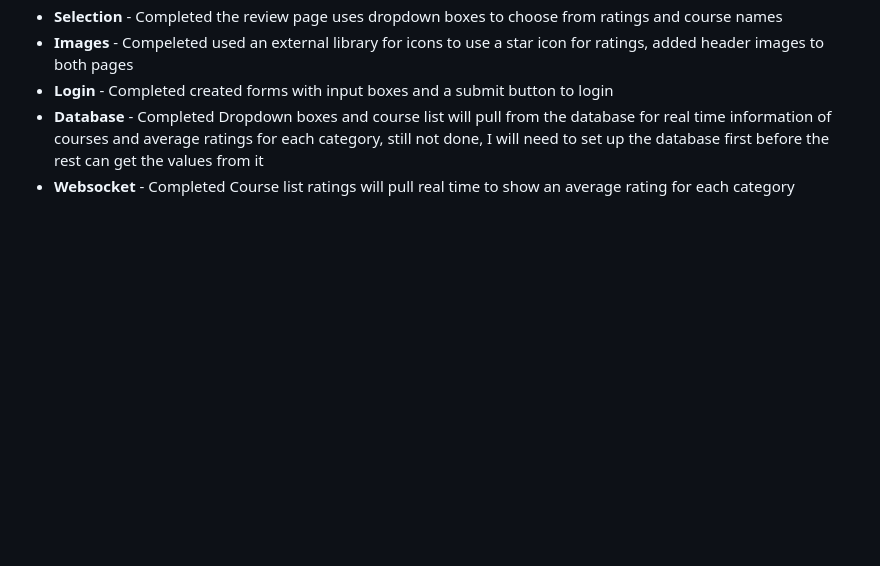
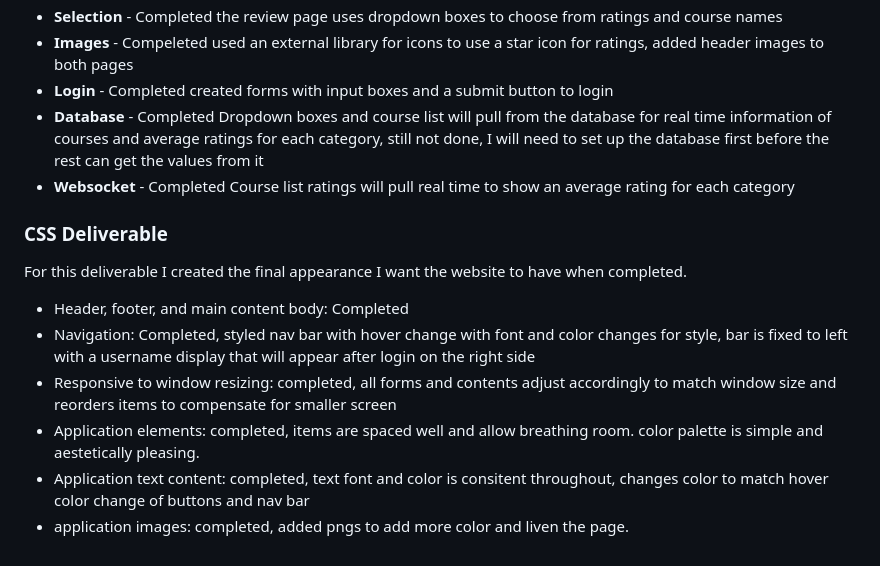
Before and after one commit to kdresen/CS260, a Markdown page: Startup/README.md, the part around the change. Rendered like a GitHub page; blank space fills up the shorter version.

```diff
--- a/Startup/README.md
+++ b/Startup/README.md
@@ -51,3 +51,12 @@ For this deliverable, I set up the structure of both pages of the application us
 - **Login** - Completed created forms with input boxes and a submit button to login
 - **Database** - Completed Dropdown boxes and course list will pull from the database for real time information of courses and average ratings for each category, still not done, I will need to set up the database first before the rest can get the values from it
 - **Websocket** - Completed Course list ratings will pull real time to show an average rating for each category
+
+### CSS Deliverable
+For this deliverable I created the final appearance I want the website to have when completed.
+- Header, footer, and main content body: Completed
+- Navigation: Completed, styled nav bar with hover change with font and color changes for style, bar is fixed to left with a username display that will appear after login on the right side
+- Responsive to window resizing: completed, all forms and contents adjust accordingly to match window size and reorders items to compensate for smaller screen
+- Application elements: completed, items are spaced well and allow breathing room. color palette is simple and aestetically pleasing.
+- Application text content: completed, text font and color is consitent throughout, changes color to match hover color change of buttons and nav bar
+- application images: completed, added pngs to add more color and liven the page.
```
